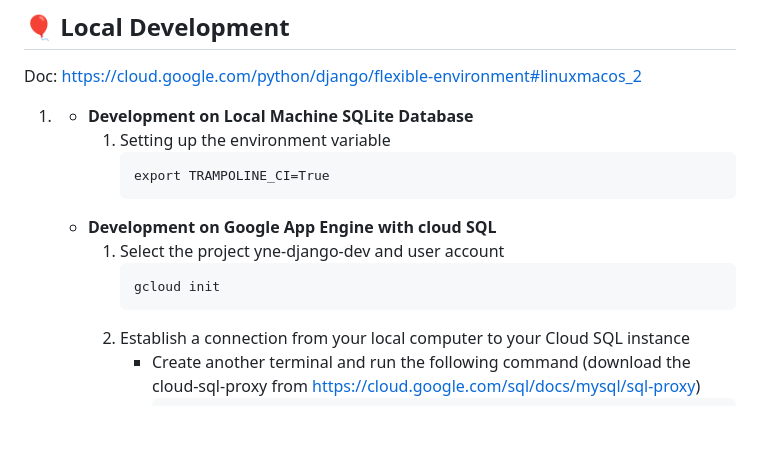
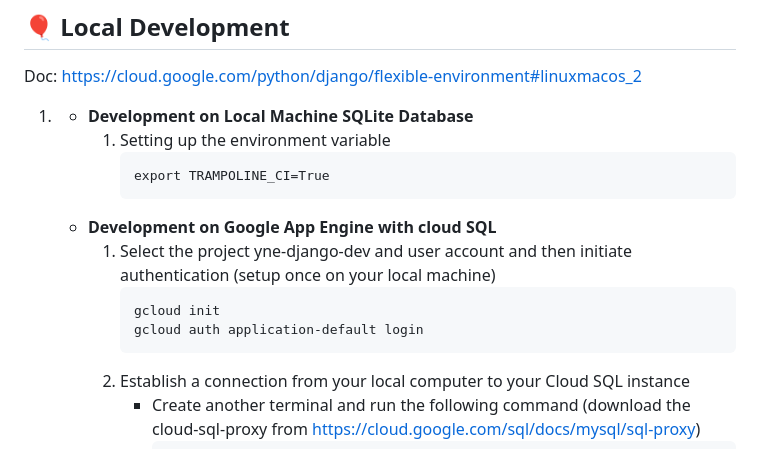
Before and after one commit to hardness1020/YnE_django, a Markdown page: README.md, the part around the change. Drawn GitHub-style; blank space fills up the shorter version.

Commit message:
feat: adjust readme more specific

````diff
--- a/README.md
+++ b/README.md
@@ -55,9 +55,10 @@ Doc: https://cloud.google.com/python/django/flexible-environment#linuxmacos_2
             export TRAMPOLINE_CI=True
             ```
     -  **Development on Google App Engine with cloud SQL**
-        1.  Select the project yne-django-dev and user account
+        1.  Select the project yne-django-dev and user account and then initiate authentication (setup once on your local machine)
             ```
             gcloud init
+            gcloud auth application-default login
             ```
         2.  Establish a connection from your local computer to your Cloud SQL instance
             - Create another terminal and run the following command (download the cloud-sql-proxy from https://cloud.google.com/sql/docs/mysql/sql-proxy)
````
